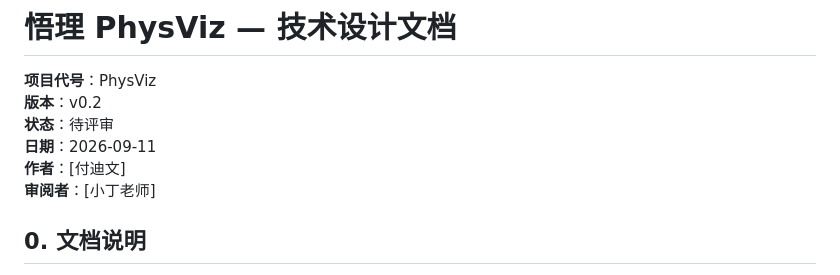
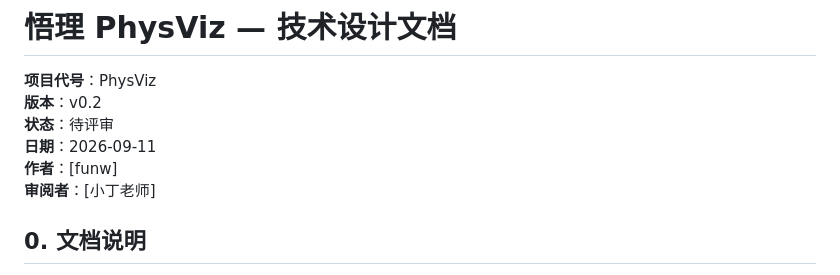
Before and after one commit to funw25/hello-world, a Markdown page: PhysViz/配速法/README.md, the part around the change. Rendered like a GitHub page.

Commit message:
Update author name in README.md

```diff
--- a/PhysViz/配速法/README.md
+++ b/PhysViz/配速法/README.md
@@ -4,7 +4,7 @@
 **版本**：v0.2
 **状态**：待评审
 **日期**：2026-09-11
-**作者**：[付迪文]
+**作者**：[funw]
 **审阅者**：[小丁老师]
 
 
```
